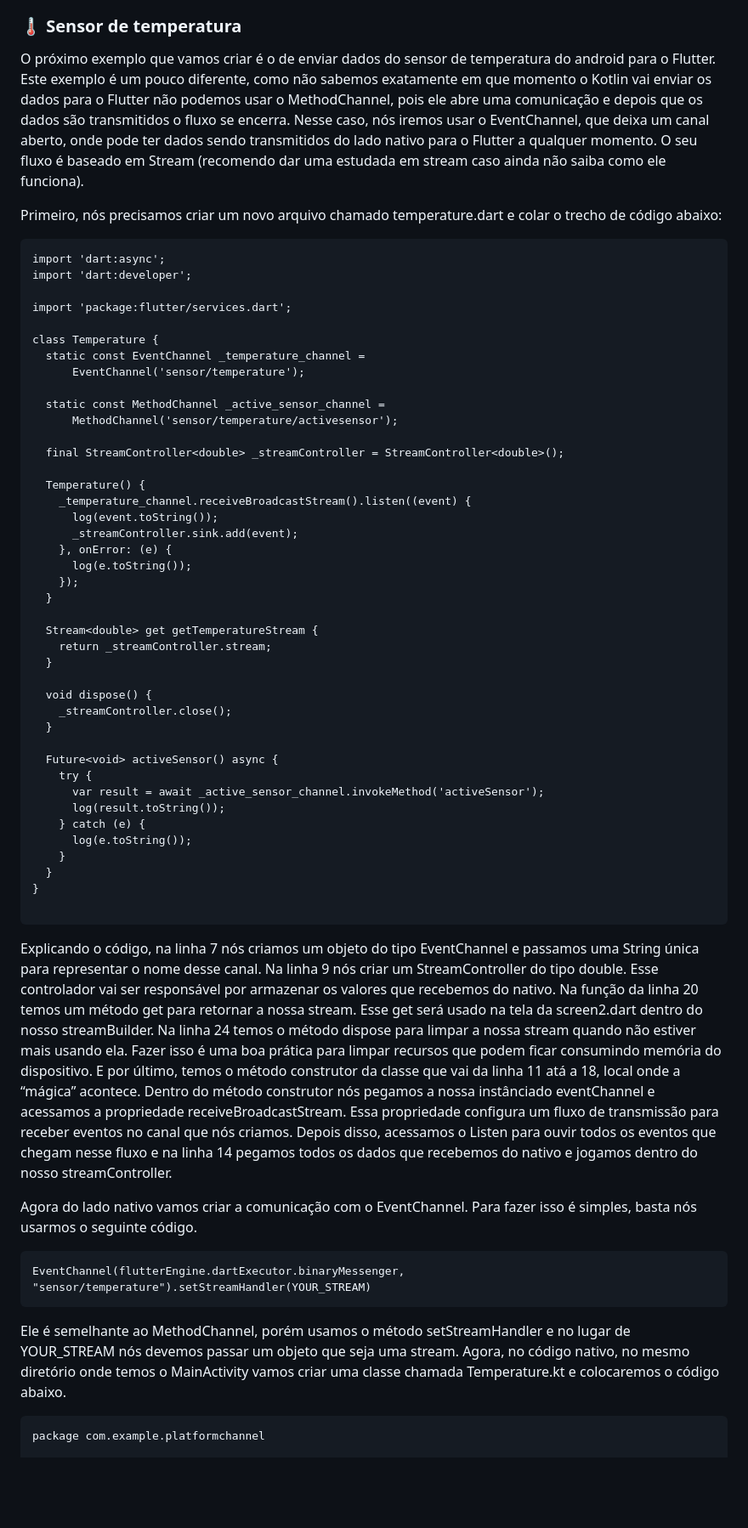
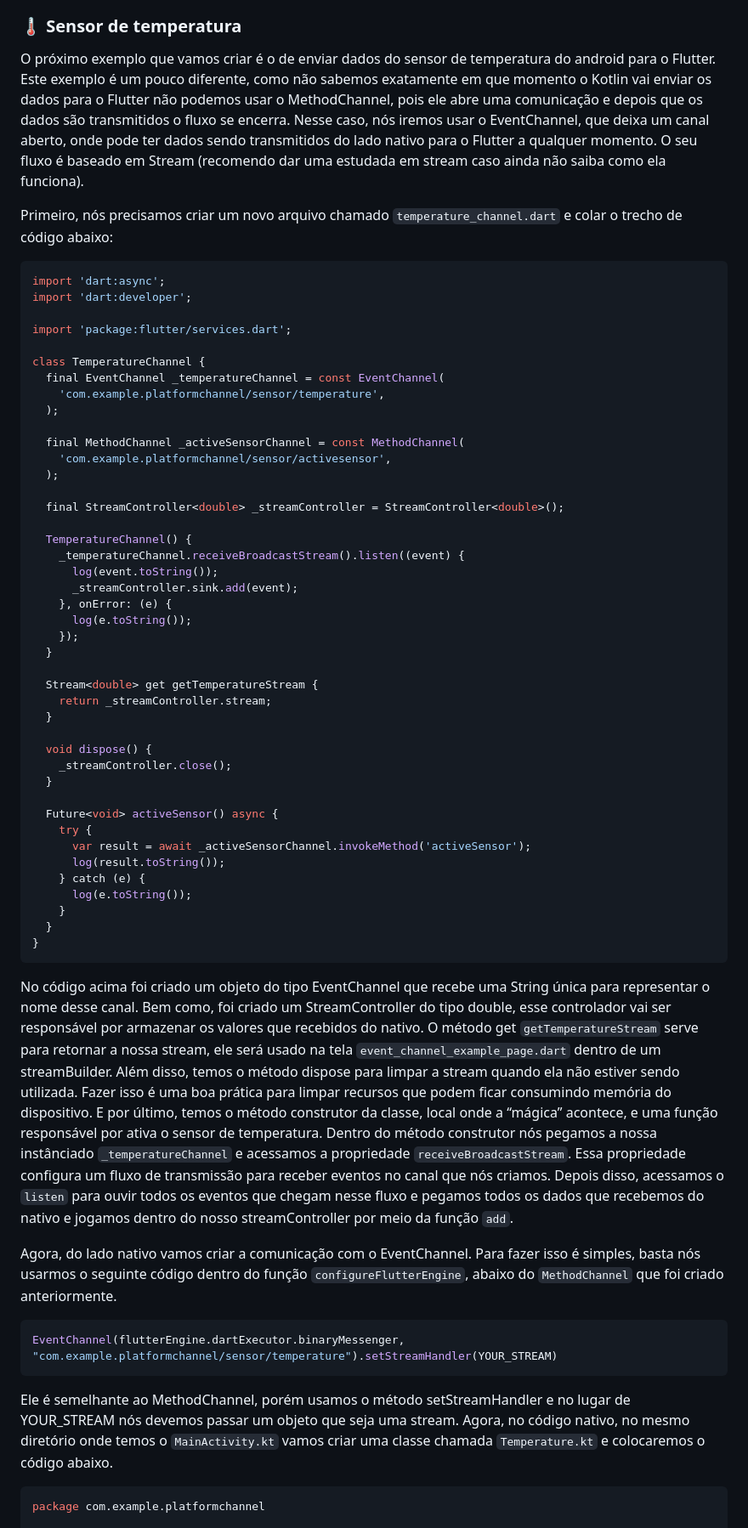
Before and after one commit to GabLeal/platformchannel, a Markdown page: README.md, the part around one of its changes. Shown at 85% size. Rendered like a GitHub page; blank space fills up the shorter version.

````diff
--- a/README.md
+++ b/README.md
@@ -193,27 +193,29 @@ Feito isso, basta rodar o aplicativo e realizar o teste. Vale ressaltar que se v
 `observação:` Se você emular este exemplo pelo computador só conseguirá ver o brilho mudando por conta da barra do próprio sistema operacional que é alterada. Contudo, quando forem testar recomendo emular este primeiro exemplo no device físico para verem a intensidade do brilho mudando.
 
 ### 🌡️ Sensor de temperatura
-O próximo exemplo que vamos criar é o de enviar dados do sensor de temperatura do android para o Flutter. Este exemplo é um pouco diferente, como não sabemos exatamente em que momento o Kotlin vai enviar os dados para o Flutter não podemos usar o MethodChannel, pois ele abre uma comunicação e depois que os dados são transmitidos o fluxo se encerra. Nesse caso, nós iremos usar o EventChannel, que deixa um canal aberto, onde pode ter dados sendo transmitidos do lado nativo para o Flutter a qualquer momento. O seu fluxo é baseado em Stream (recomendo dar uma estudada em stream caso ainda não saiba como ele funciona).
+O próximo exemplo que vamos criar é o de enviar dados do sensor de temperatura do android para o Flutter. Este exemplo é um pouco diferente, como não sabemos exatamente em que momento o Kotlin vai enviar os dados para o Flutter não podemos usar o MethodChannel, pois ele abre uma comunicação e depois que os dados são transmitidos o fluxo se encerra. Nesse caso, nós iremos usar o EventChannel, que deixa um canal aberto, onde pode ter dados sendo transmitidos do lado nativo para o Flutter a qualquer momento. O seu fluxo é baseado em Stream (recomendo dar uma estudada em stream caso ainda não saiba como ela funciona).
 
-Primeiro, nós precisamos criar um novo arquivo chamado temperature.dart e colar o trecho de código abaixo:
+Primeiro, nós precisamos criar um novo arquivo chamado `temperature_channel.dart` e colar o trecho de código abaixo:
 
-```
+```dart
 import 'dart:async';
 import 'dart:developer';
 
 import 'package:flutter/services.dart';
 
-class Temperature {
-  static const EventChannel _temperature_channel =
-      EventChannel('sensor/temperature');
+class TemperatureChannel {
+  final EventChannel _temperatureChannel = const EventChannel(
+    'com.example.platformchannel/sensor/temperature',
+  );
 
-  static const MethodChannel _active_sensor_channel =
-      MethodChannel('sensor/temperature/activesensor');
+  final MethodChannel _activeSensorChannel = const MethodChannel(
+    'com.example.platformchannel/sensor/activesensor',
+  );
 
   final StreamController<double> _streamController = StreamController<double>();
 
-  Temperature() {
-    _temperature_channel.receiveBroadcastStream().listen((event) {
+  TemperatureChannel() {
+    _temperatureChannel.receiveBroadcastStream().listen((event) {
       log(event.toString());
       _streamController.sink.add(event);
     }, onError: (e) {
@@ -231,26 +233,25 @@ class Temperature {
 
   Future<void> activeSensor() async {
     try {
-      var result = await _active_sensor_channel.invokeMethod('activeSensor');
+      var result = await _activeSensorChannel.invokeMethod('activeSensor');
       log(result.toString());
     } catch (e) {
       log(e.toString());
     }
   }
 }
-
 ```
 
-Explicando o código, na linha 7 nós criamos um objeto do tipo EventChannel e passamos uma String única para representar o nome desse canal. Na linha 9 nós criar um StreamController do tipo double. Esse controlador vai ser responsável por armazenar os valores que recebemos do nativo. Na função da linha 20 temos um método get para retornar a nossa stream. Esse get será usado na tela da screen2.dart dentro do nosso streamBuilder. Na linha 24 temos o método dispose para limpar a nossa stream quando não estiver mais usando ela. Fazer isso é uma boa prática para limpar recursos que podem ficar consumindo memória do dispositivo. E por último, temos o método construtor da classe que vai da linha 11 atá a 18, local onde a “mágica” acontece. Dentro do método construtor nós pegamos a nossa instânciado eventChannel e acessamos a propriedade receiveBroadcastStream. Essa propriedade configura um fluxo de transmissão para receber eventos no canal que nós criamos. Depois disso, acessamos o Listen para ouvir todos os eventos que chegam nesse fluxo e na linha 14 pegamos todos os dados que recebemos do nativo e jogamos dentro do nosso streamController.
+No código acima foi criado um objeto do tipo EventChannel que recebe uma String única para representar o nome desse canal. Bem como, foi criado um StreamController do tipo double, esse controlador vai ser responsável por armazenar os valores que recebidos do nativo. O método get `getTemperatureStream` serve para retornar a nossa stream, ele será usado na tela `event_channel_example_page.dart` dentro de um streamBuilder. Além disso, temos o método dispose para limpar a stream quando ela não estiver sendo utilizada. Fazer isso é uma boa prática para limpar recursos que podem ficar consumindo memória do dispositivo. E por último, temos o método construtor da classe, local onde a “mágica” acontece, e uma função responsável por ativa o sensor de temperatura. Dentro do método construtor nós pegamos a nossa instânciado `_temperatureChannel` e acessamos a propriedade `receiveBroadcastStream`. Essa propriedade configura um fluxo de transmissão para receber eventos no canal que nós criamos. Depois disso, acessamos o `listen` para ouvir todos os eventos que chegam nesse fluxo e pegamos todos os dados que recebemos do nativo e jogamos dentro do nosso streamController por meio da função `add`.
 
-Agora do lado nativo vamos criar a comunicação com o EventChannel. Para fazer isso é simples, basta nós usarmos o seguinte código.
+Agora, do lado nativo vamos criar a comunicação com o EventChannel. Para fazer isso é simples, basta nós usarmos o seguinte código dentro do função `configureFlutterEngine`, abaixo do `MethodChannel` que foi criado anteriormente.
 
+```dart
+EventChannel(flutterEngine.dartExecutor.binaryMessenger, "com.example.platformchannel/sensor/temperature").setStreamHandler(YOUR_STREAM)
 ```
-EventChannel(flutterEngine.dartExecutor.binaryMessenger, "sensor/temperature").setStreamHandler(YOUR_STREAM)
-```
-Ele é semelhante ao MethodChannel, porém usamos o método setStreamHandler e no lugar de YOUR_STREAM nós devemos passar um objeto que seja uma stream. Agora, no código nativo, no mesmo diretório onde temos o MainActivity vamos criar uma classe chamada Temperature.kt e colocaremos o código abaixo.
+Ele é semelhante ao MethodChannel, porém usamos o método setStreamHandler e no lugar de YOUR_STREAM nós devemos passar um objeto que seja uma stream. Agora, no código nativo, no mesmo diretório onde temos o `MainActivity.kt` vamos criar uma classe chamada `Temperature.kt` e colocaremos o código abaixo.
 
-```
+```kotlin
 package com.example.platformchannel
 
 import android.content.Context
````
Also changed, not shown: other parts of README.md (+10 -11 lines).
